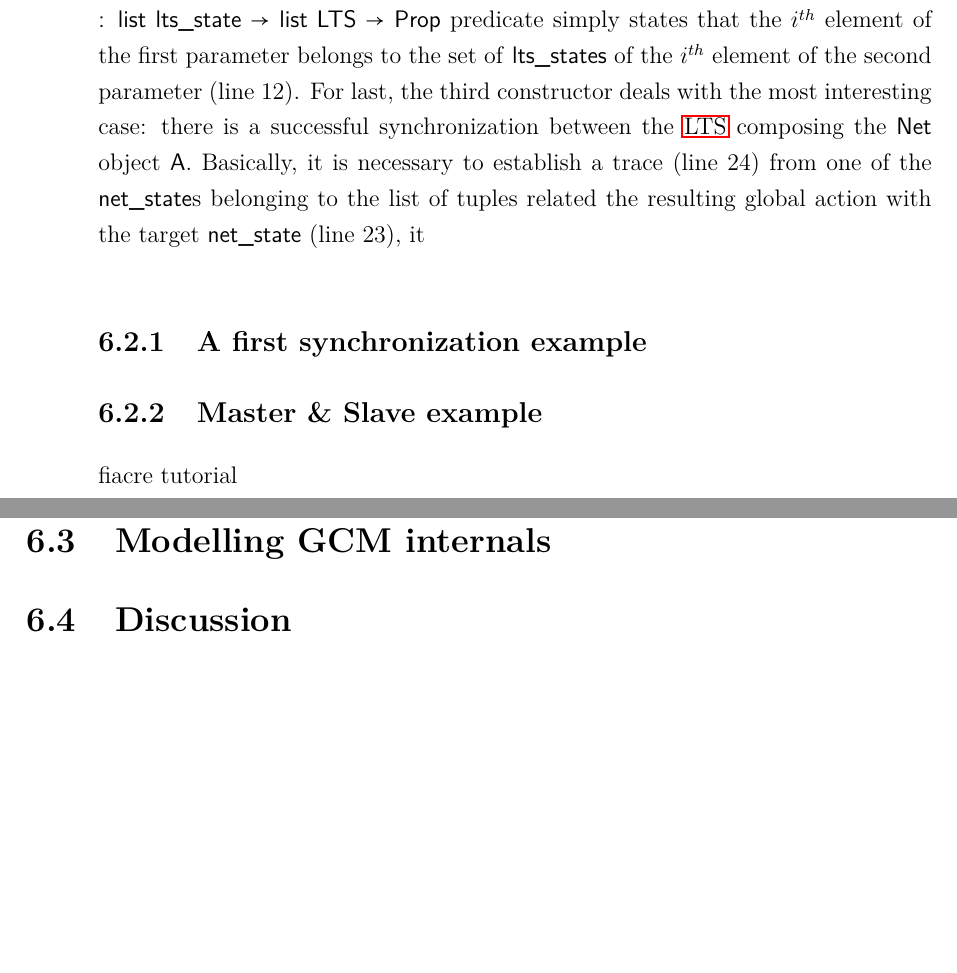
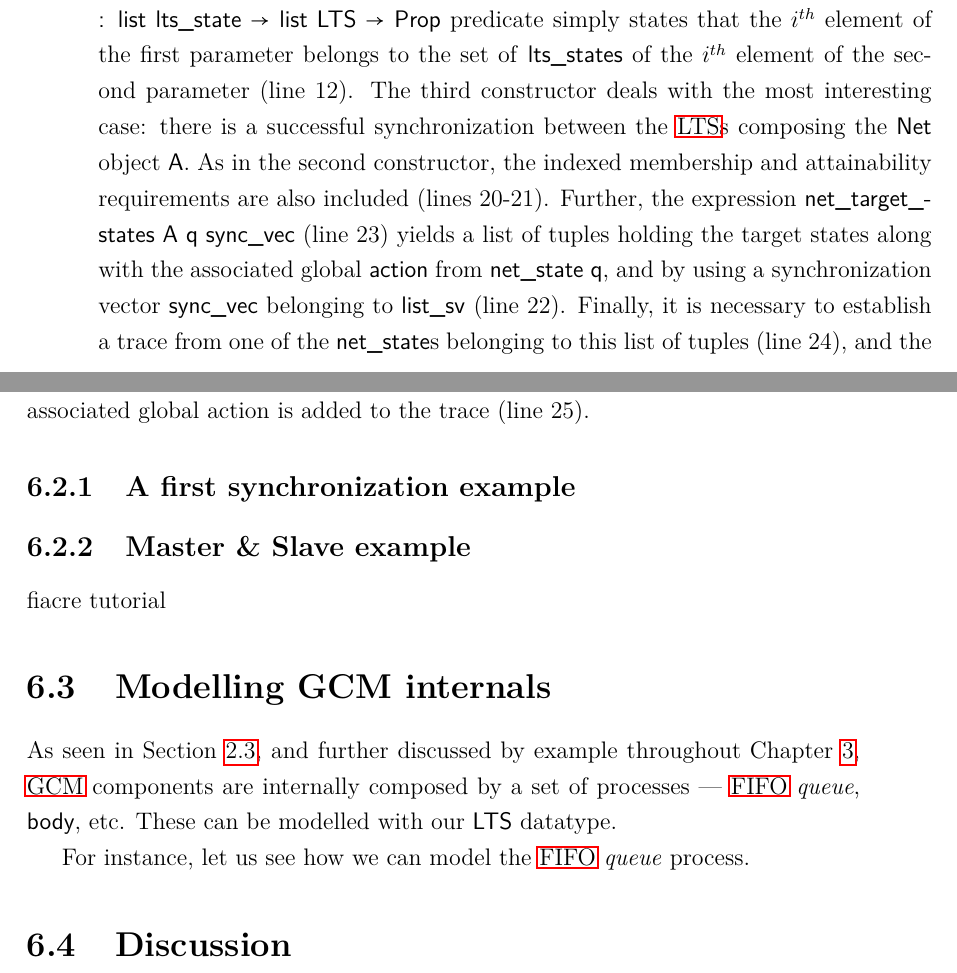
Before and after one commit to vincent-k/phd-manuscript, a LaTeX thesis (thesis.tex, which reads tex/mainmatter/ChapterBehaviour.tex): two parts of pages 150 and 151 of 172, joined at a grey line, cut so that both start at the same text, the shorter picture padded with empty space. The pictures show the PDF file thesis.pdf that the author committed with the source.

Commit message:
small changes

```diff
--- a/tex/mainmatter/ChapterBehaviour.tex
+++ b/tex/mainmatter/ChapterBehaviour.tex
@@ -287,11 +287,3 @@ mechanization.
 	predicate simply states that the $i^{th}$ element of the first parameter belongs to the set of \textsf{lts\_states}
 	of the $i^{th}$ element of the second parameter (line 12).
 	%These two requirements serve the purpose of constraining
-	For last, the third constructor deals with the most interesting case: there is a successful synchronization
-	between the \ac{LTS} composing the \textsf{Net} object \textsf{A}.
-
-
-
-
-	%%
-	The expression
@@ -308,12 +290,23 @@ mechanization.
-	it is necessary to establish
-	a trace   from one of the \textsf{net\_state}s belonging
-	to the list of tuples relating the resulting global action with the target \textsf{net\_state} (lines 23-24).
-	Further, the associated global action is added to the trace (line 25).
+	The third constructor deals with the most interesting case: there is a successful synchronization
+	between the \ac{LTS}s composing the \textsf{Net} object \textsf{A}. As in the second constructor,
+	the indexed membership and attainability requirements are also included (lines 20-21).
+	Further, the expression
+	\textsf{net\_target\_states A q sync\_vec} (line 23) yields a list of tuples holding the
+	target states along with the associated global \textsf{action} from
+	\textsf{net\_state} \textsf{q}, and by using
+	a synchronization vector \textsf{sync\_vec} belonging to \textsf{list\_sv} (line 22).
+	Finally, it is necessary to establish
+	a trace from one of the \textsf{net\_state}s belonging
+	to this list of tuples (line 24), and the associated global action
+	is added to the trace (line 25).
 
 
 
 \subsection{A first synchronization example}
 \label{sub:synchex}
+
+
+
 
 
 
@@ -326,6 +319,14 @@ fiacre tutorial
 %%%
 \section{Modelling GCM internals}
 \label{sec:gcmpnets}
+
+
+	 As seen in Section \ref{sec:pnets}, and further discussed by example throughout Chapter \ref{chap:hyper},
+   \ac{GCM} components are internally composed by a set of processes --- \ac{FIFO} \textit{queue}, \textsf{body},
+   etc. These can be modelled with our \textsf{LTS} datatype.
+
+   	For instance, let us see how we can model the \ac{FIFO} \textit{queue} process.
+
 
 
 
```
Also changed, not shown: listings/chapter6/synchex.tex (added, +5 -0 lines), thesis.pdf, tex/mainmatter/ChapterBehaviour.tex (10 more changed lines), 20 other files.
